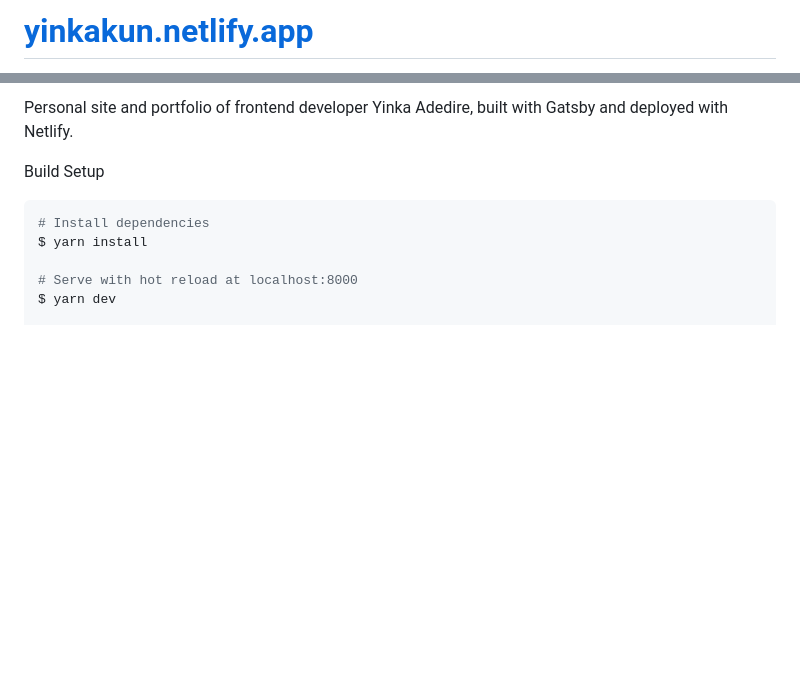
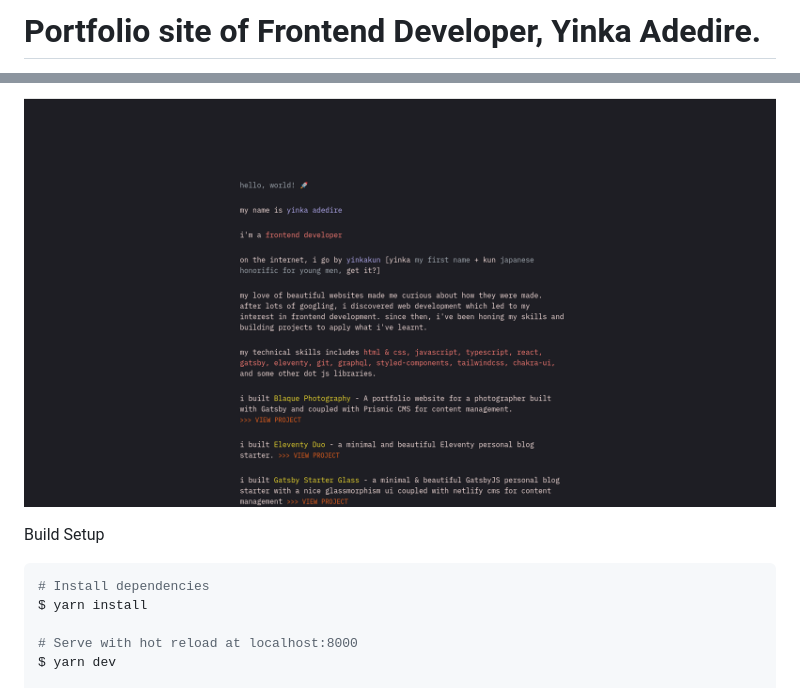
Before and after one commit to yinkakun/yinkakun-portfolio, a Markdown page: README.md, 2 parts joined by grey strips. Drawn GitHub-style; pictures changed too: site-shot.png (added); blank space fills up the shorter version.

```diff
--- a/README.md
+++ b/README.md
@@ -1,2 +1,2 @@
-# [yinkakun.netlify.app](https://yinkakun.netlify.app)
+# Portfolio site of Frontend Developer, Yinka Adedire.
 
@@ -4,5 +4,5 @@
 
-Personal site and portfolio of frontend developer Yinka Adedire, built with Gatsby and deployed with Netlify.
+![Screenshot of live site](./site-shot.png)
 
 Build Setup
 
```
Also changed, not shown: other parts of README.md (+1 -1 lines).
